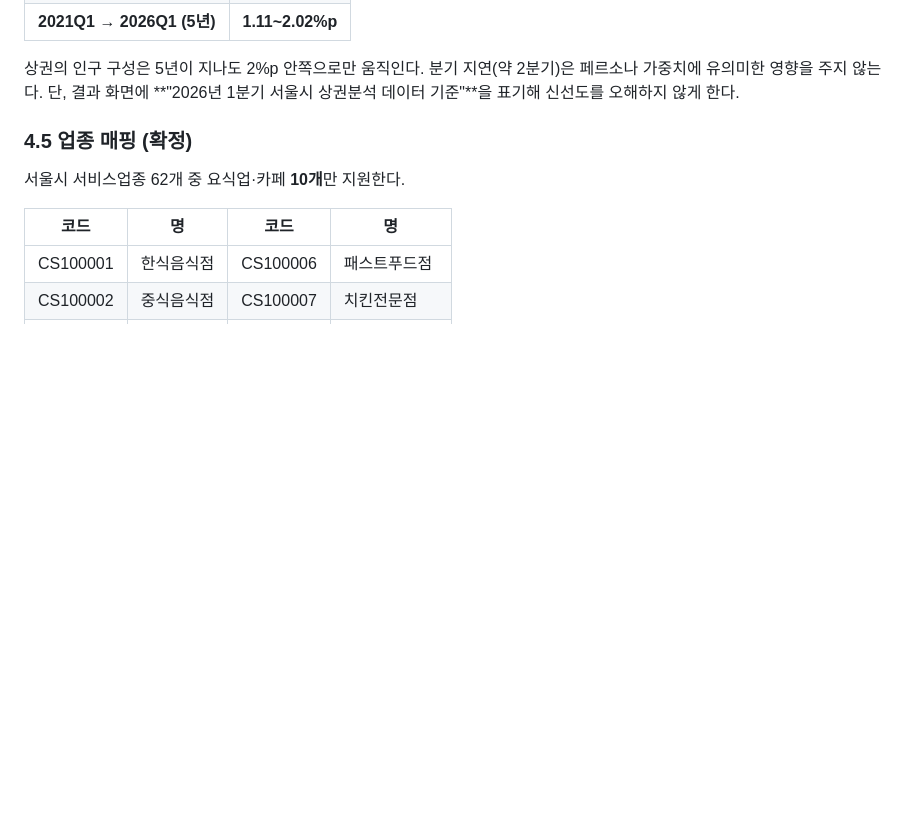
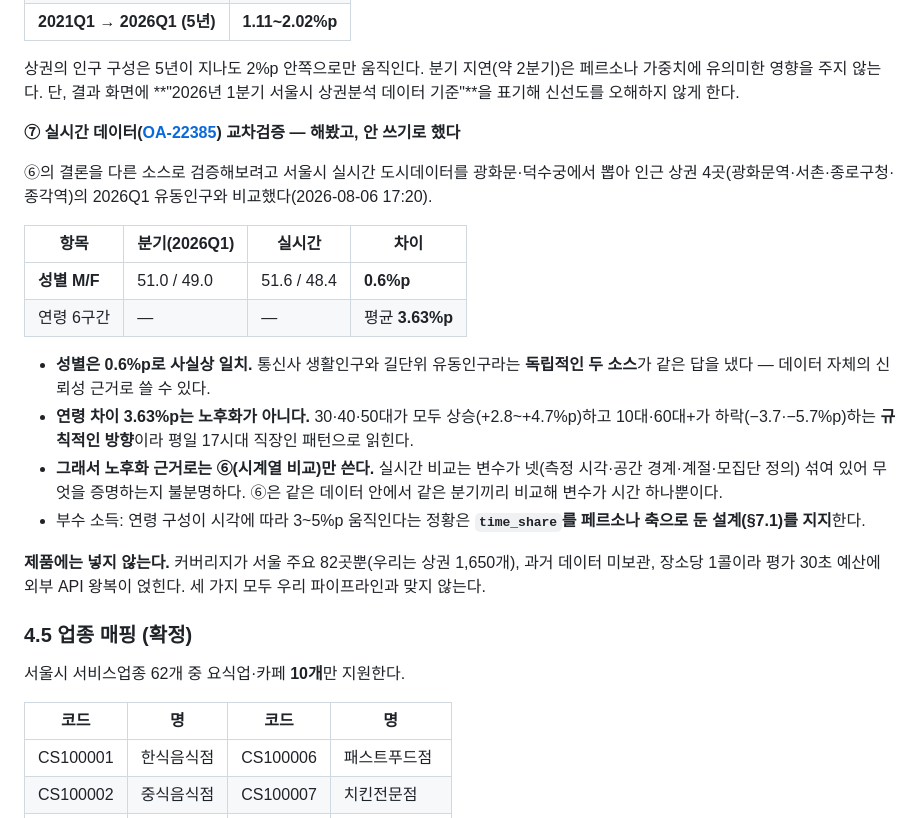
Before and after one commit to Codeit-AI10-Part4-Team4/codeit-ai10-team4-advanced-project, a Markdown page: docs/06_기술계획서_품질검증.md, the part around the change. Drawn GitHub-style; blank space fills up the shorter version.

Commit message:
docs: 실시간 도시데이터 교차검증 결과 기록 (§4.4⑦) — 성별 0.6%p 일치, 제품 미채택

```diff
--- a/docs/06_기술계획서_품질검증.md
+++ b/docs/06_기술계획서_품질검증.md
@@ -138,6 +138,22 @@ def build_features(address: str, category: str) -> TradeAreaFeatures:
 | **2021Q1 → 2026Q1 (5년)** | **1.11~2.02%p** |
 
 상권의 인구 구성은 5년이 지나도 2%p 안쪽으로만 움직인다. 분기 지연(약 2분기)은 페르소나 가중치에 유의미한 영향을 주지 않는다. 단, 결과 화면에 **"2026년 1분기 서울시 상권분석 데이터 기준"**을 표기해 신선도를 오해하지 않게 한다.
+
+**⑦ 실시간 데이터([OA-22385](https://data.seoul.go.kr/dataList/OA-22385/F/1/datasetView.do)) 교차검증 — 해봤고, 안 쓰기로 했다**
+
+⑥의 결론을 다른 소스로 검증해보려고 서울시 실시간 도시데이터를 광화문·덕수궁에서 뽑아 인근 상권 4곳(광화문역·서촌·종로구청·종각역)의 2026Q1 유동인구와 비교했다(2026-08-06 17:20).
+
+| 항목 | 분기(2026Q1) | 실시간 | 차이 |
+|---|---|---|---|
+| **성별 M/F** | 51.0 / 49.0 | 51.6 / 48.4 | **0.6%p** |
+| 연령 6구간 | — | — | 평균 **3.63%p** |
+
+- **성별은 0.6%p로 사실상 일치.** 통신사 생활인구와 길단위 유동인구라는 **독립적인 두 소스**가 같은 답을 냈다 — 데이터 자체의 신뢰성 근거로 쓸 수 있다.
+- **연령 차이 3.63%p는 노후화가 아니다.** 30·40·50대가 모두 상승(+2.8~+4.7%p)하고 10대·60대+가 하락(−3.7·−5.7%p)하는 **규칙적인 방향**이라 평일 17시대 직장인 패턴으로 읽힌다.
+- **그래서 노후화 근거로는 ⑥(시계열 비교)만 쓴다.** 실시간 비교는 변수가 넷(측정 시각·공간 경계·계절·모집단 정의) 섞여 있어 무엇을 증명하는지 불분명하다. ⑥은 같은 데이터 안에서 같은 분기끼리 비교해 변수가 시간 하나뿐이다.
+- 부수 소득: 연령 구성이 시각에 따라 3~5%p 움직인다는 정황은 **`time_share`를 페르소나 축으로 둔 설계(§7.1)를 지지**한다.
+
+**제품에는 넣지 않는다.** 커버리지가 서울 주요 82곳뿐(우리는 상권 1,650개), 과거 데이터 미보관, 장소당 1콜이라 평가 30초 예산에 외부 API 왕복이 얹힌다. 세 가지 모두 우리 파이프라인과 맞지 않는다.
 
 ### 4.5 업종 매핑 (확정)
 
```
